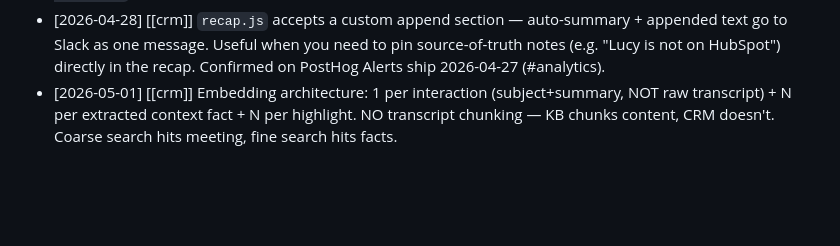
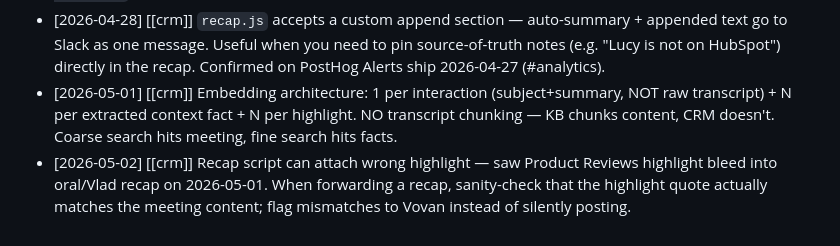
Before and after one commit to atanych/kira, a Markdown page: skills/crm/SKILL.md, the part around the change. Rendered like a GitHub page; blank space fills up the shorter version.

```diff
--- a/skills/crm/SKILL.md
+++ b/skills/crm/SKILL.md
@@ -159,3 +159,4 @@ What was discussed (no participant names or company name)
 - [2026-04-24] [[crm]] Grain public API has no clip-creation endpoint (404s). To pinpoint a quote: pull raw transcript via transcript API, grep, return deep-link `https://grain.com/share/recording/{id}/{token}?t={seconds}`. Timestamp deep-link is the fallback for clips.
 - [2026-04-28] [[crm]] `recap.js` accepts a custom append section — auto-summary + appended text go to Slack as one message. Useful when you need to pin source-of-truth notes (e.g. "Lucy is not on HubSpot") directly in the recap. Confirmed on PostHog Alerts ship 2026-04-27 (#analytics).
 - [2026-05-01] [[crm]] Embedding architecture: 1 per interaction (subject+summary, NOT raw transcript) + N per extracted context fact + N per highlight. NO transcript chunking — KB chunks content, CRM doesn't. Coarse search hits meeting, fine search hits facts.
+- [2026-05-02] [[crm]] Recap script can attach wrong highlight — saw Product Reviews highlight bleed into oral/Vlad recap on 2026-05-01. When forwarding a recap, sanity-check that the highlight quote actually matches the meeting content; flag mismatches to Vovan instead of silently posting.
```
Also changed, not shown: memory/daily/2026-05-01.md (added, +22 -0 lines), skills/personal-tasks/SKILL.md (+1 -0 lines).
